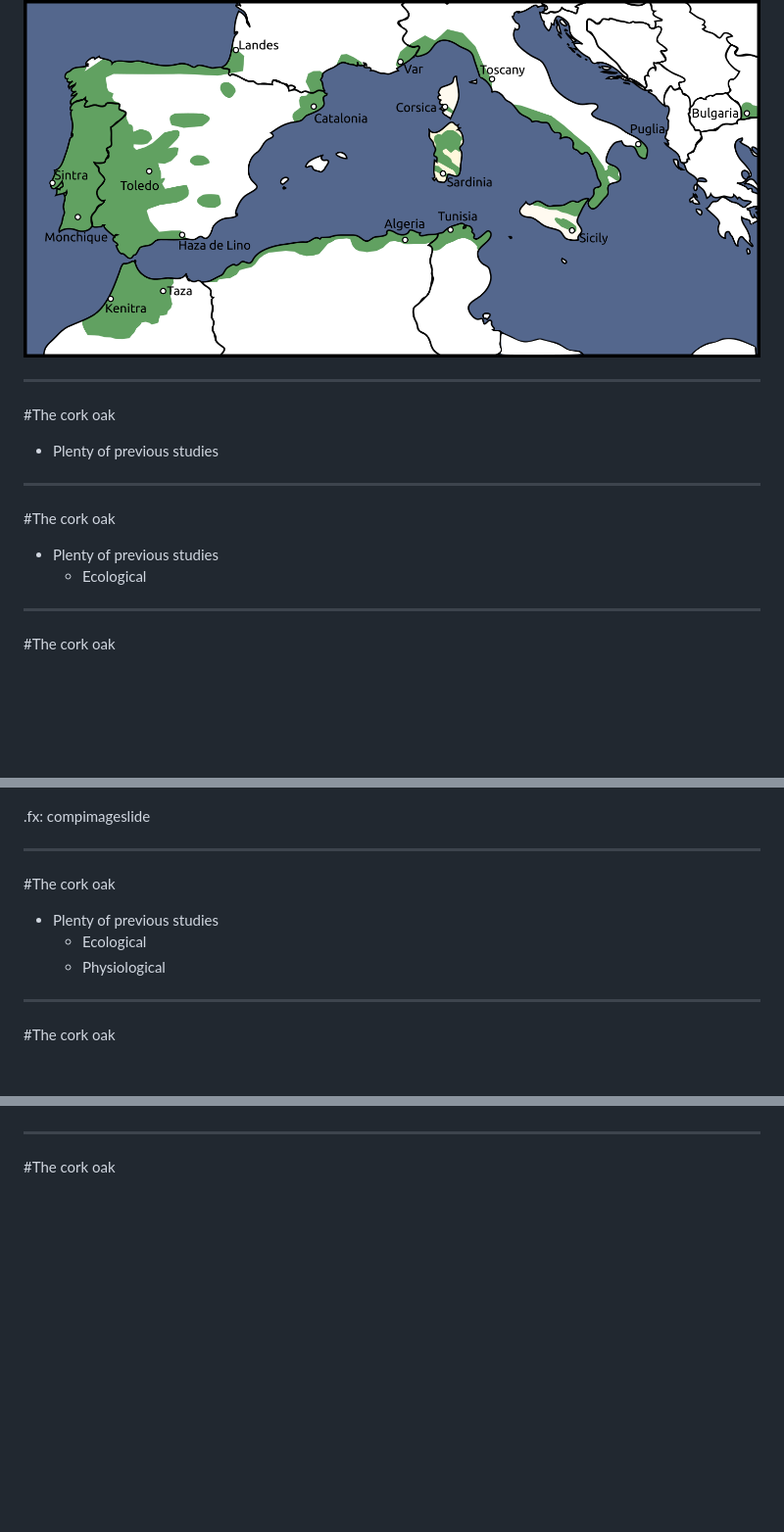
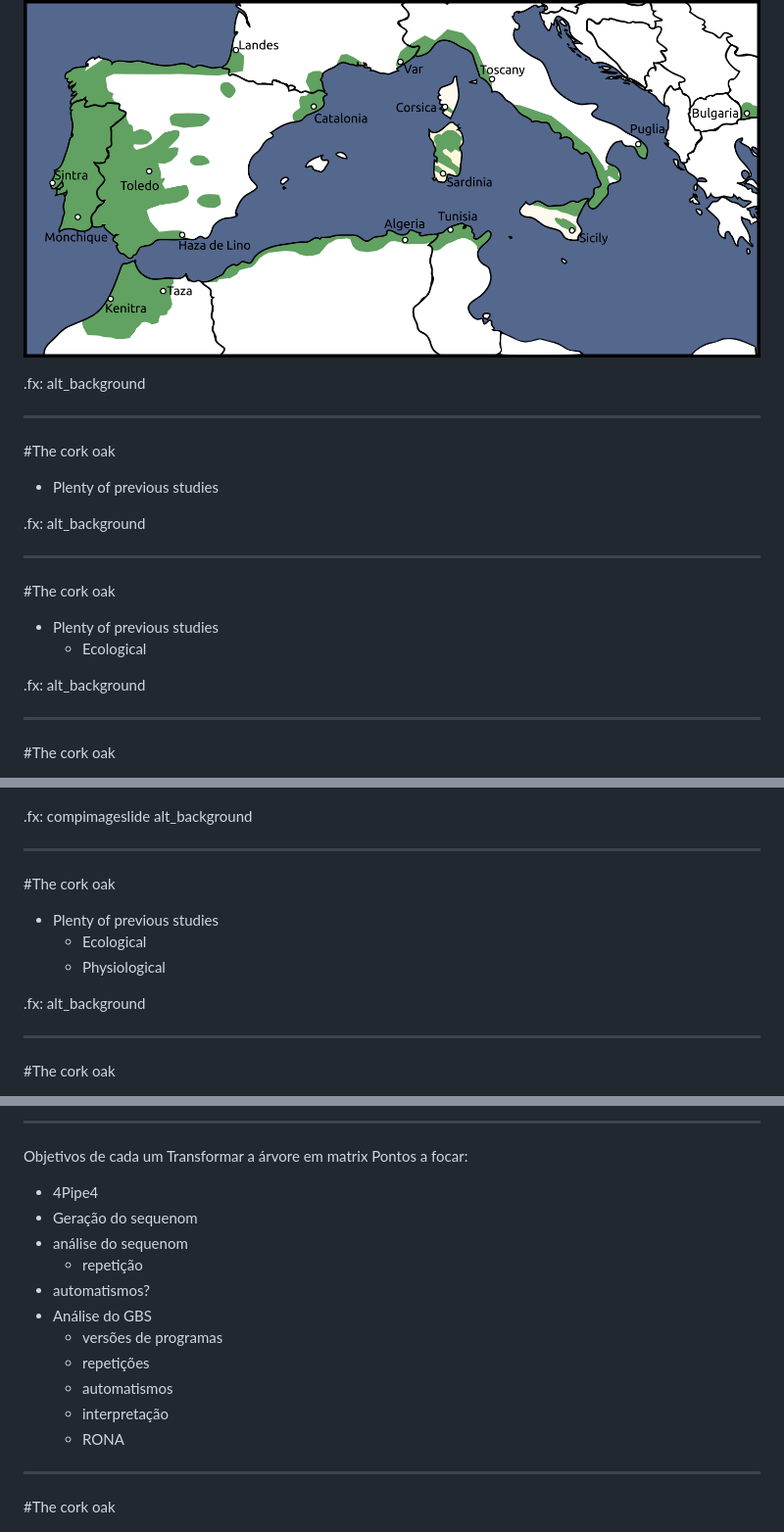
Before and after one commit to StuntsPT/BODs2017, a Markdown page: docs/BOD2017.md, 3 parts joined by grey strips. Shown: that part at 98% size. GitHub-like rendering; blank space fills up the shorter version.

```diff
--- a/docs/BOD2017.md
+++ b/docs/BOD2017.md
@@ -75,11 +85,15 @@
 
 ![dist-map](assets/dist_map_samples.png)
 
+.fx: alt_background
+
 ---
 
 #The cork oak
 
 * Plenty of previous studies
+
+.fx: alt_background
 
 ---
 
@@ -87,6 +101,8 @@
 
 * Plenty of previous studies
     * Ecological
+
+.fx: alt_background
 
 ---
 
@@ -97,7 +113,7 @@
 
 ![eco-paper](assets/paper_eco.gif)
 
-.fx: compimageslide
+.fx: compimageslide alt_background
 
 ---
 
@@ -106,6 +122,8 @@
 * Plenty of previous studies
     * Ecological
     * Physiological
+
+.fx: alt_background
 
 ---
 
@@ -216,3 +280,19 @@ Falar nos datasets
+---
+
+Objetivos de cada um
+Transformar a árvore em matrix
+Pontos a focar:
+* 4Pipe4
+* Geração do sequenom
+* análise do sequenom
+    * repetição
+* automatismos?
+* Análise do GBS
+    * versões de programas
+    * repetições
+    * automatismos
+    * interpretação
+    * RONA
 
 ---
 
```
Also changed, not shown: other parts of docs/BOD2017.md (+60 -4 lines), docs/assets/montado.jpg (added), 5 other files.
